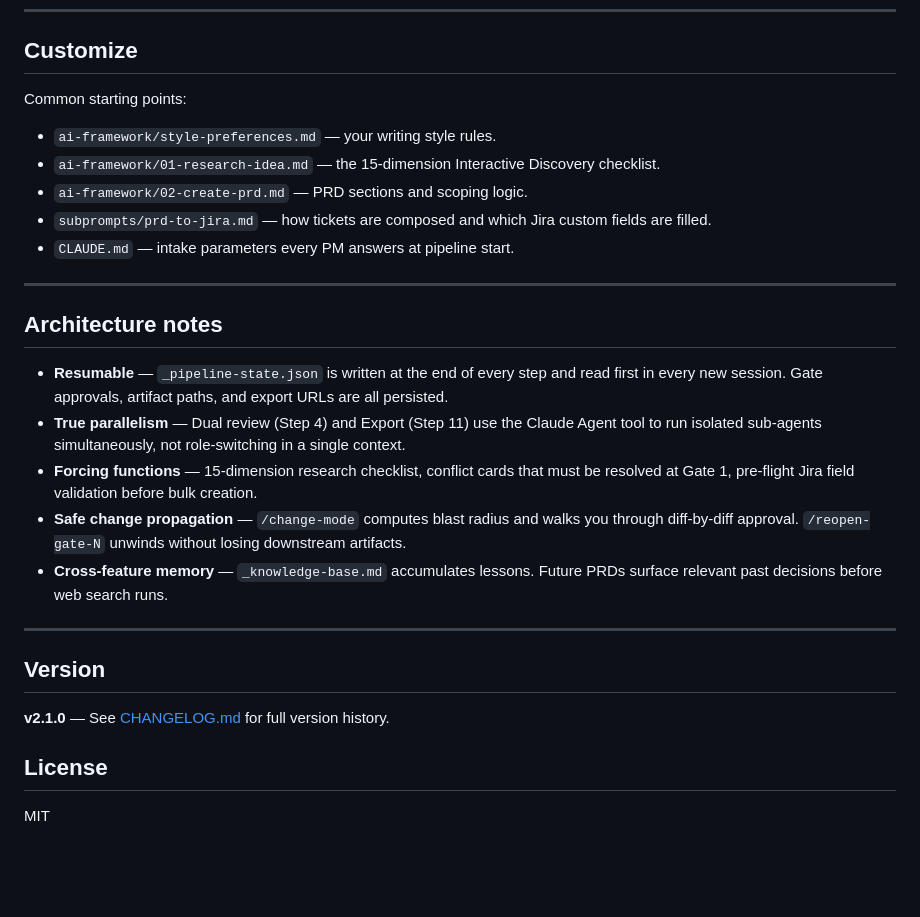
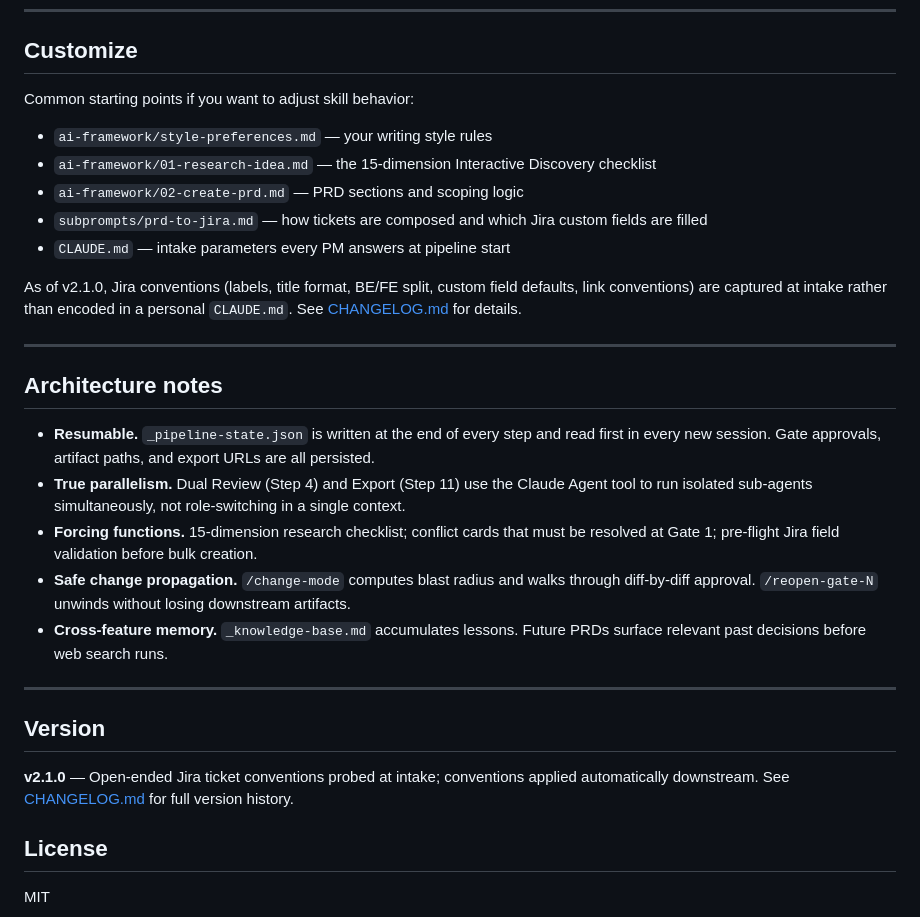
Before and after one commit to judy-eapen/build-product-skill, a Markdown page: README.md, the part around one of its changes. GitHub-like rendering; blank space fills up the shorter version.

```diff
--- a/README.md
+++ b/README.md
@@ -160,29 +169,31 @@ Any integration the skill can't reach is skipped cleanly — it never blocks the
 
 ## Customize
 
-Common starting points:
+Common starting points if you want to adjust skill behavior:
 
-- `ai-framework/style-preferences.md` — your writing style rules.
-- `ai-framework/01-research-idea.md` — the 15-dimension Interactive Discovery checklist.
-- `ai-framework/02-create-prd.md` — PRD sections and scoping logic.
-- `subprompts/prd-to-jira.md` — how tickets are composed and which Jira custom fields are filled.
-- `CLAUDE.md` — intake parameters every PM answers at pipeline start.
+- `ai-framework/style-preferences.md` — your writing style rules
+- `ai-framework/01-research-idea.md` — the 15-dimension Interactive Discovery checklist
+- `ai-framework/02-create-prd.md` — PRD sections and scoping logic
+- `subprompts/prd-to-jira.md` — how tickets are composed and which Jira custom fields are filled
+- `CLAUDE.md` — intake parameters every PM answers at pipeline start
+
+As of v2.1.0, Jira conventions (labels, title format, BE/FE split, custom field defaults, link conventions) are captured at intake rather than encoded in a personal `CLAUDE.md`. See [CHANGELOG.md](./CHANGELOG.md) for details.
 
 ---
 
 ## Architecture notes
 
-- **Resumable** — `_pipeline-state.json` is written at the end of every step and read first in every new session. Gate approvals, artifact paths, and export URLs are all persisted.
-- **True parallelism** — Dual review (Step 4) and Export (Step 11) use the Claude Agent tool to run isolated sub-agents simultaneously, not role-switching in a single context.
-- **Forcing functions** — 15-dimension research checklist, conflict cards that must be resolved at Gate 1, pre-flight Jira field validation before bulk creation.
-- **Safe change propagation** — `/change-mode` computes blast radius and walks you through diff-by-diff approval. `/reopen-gate-N` unwinds without losing downstream artifacts.
-- **Cross-feature memory** — `_knowledge-base.md` accumulates lessons. Future PRDs surface relevant past decisions before web search runs.
+- **Resumable.** `_pipeline-state.json` is written at the end of every step and read first in every new session. Gate approvals, artifact paths, and export URLs are all persisted.
+- **True parallelism.** Dual Review (Step 4) and Export (Step 11) use the Claude Agent tool to run isolated sub-agents simultaneously, not role-switching in a single context.
+- **Forcing functions.** 15-dimension research checklist; conflict cards that must be resolved at Gate 1; pre-flight Jira field validation before bulk creation.
+- **Safe change propagation.** `/change-mode` computes blast radius and walks through diff-by-diff approval. `/reopen-gate-N` unwinds without losing downstream artifacts.
+- **Cross-feature memory.** `_knowledge-base.md` accumulates lessons. Future PRDs surface relevant past decisions before web search runs.
 
 ---
 
 ## Version
 
-**v2.1.0** — See [CHANGELOG.md](./CHANGELOG.md) for full version history.
+**v2.1.0** — Open-ended Jira ticket conventions probed at intake; conventions applied automatically downstream. See [CHANGELOG.md](./CHANGELOG.md) for full version history.
 
 ## License
 
```
Also changed, not shown: other parts of README.md (+72 -63 lines), GETTING-STARTED.md (added, +352 -0 lines).
